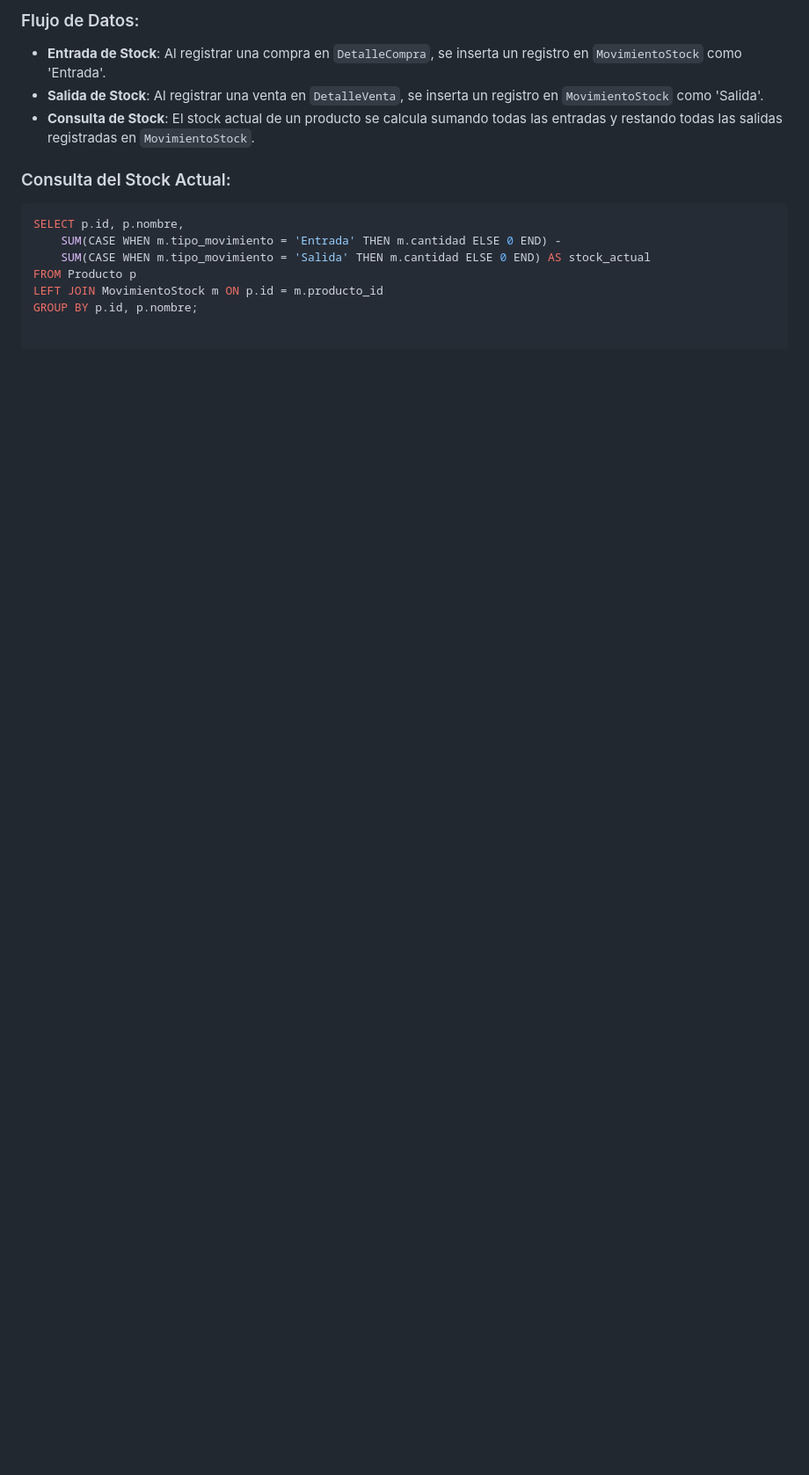
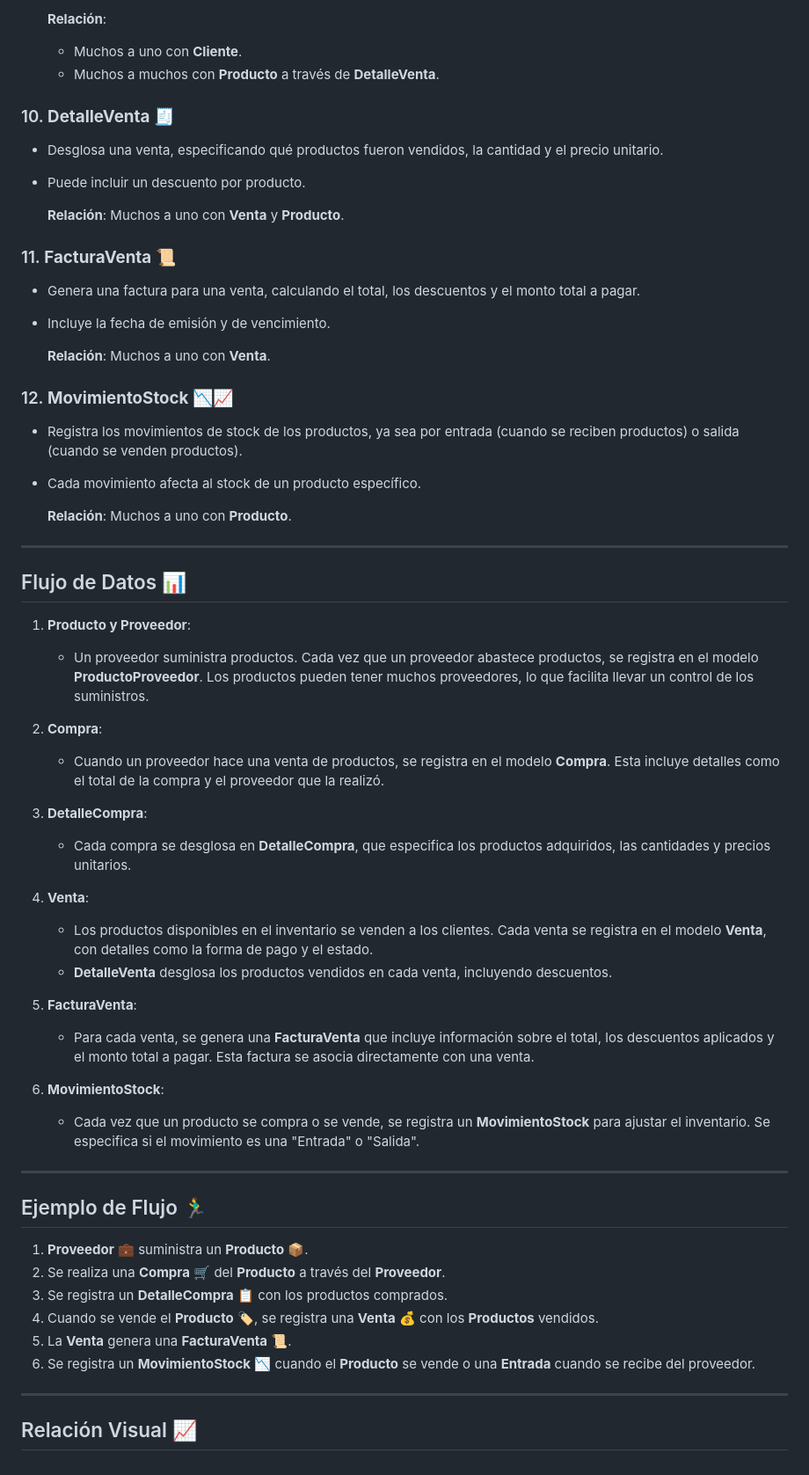
Before and after one commit to Eliasnew52/DB_Proyect, a Markdown page: README.md, the part around one of its changes. Shown at 88% size. Drawn GitHub-style; blank space fills up the shorter version.

````diff
--- a/README.md
+++ b/README.md
@@ -64,15 +66,60 @@ Este documento describe el flujo de datos de nuestra base de datos para gestiona
 
-### Flujo de Datos:
-- **Entrada de Stock**: Al registrar una compra en `DetalleCompra`, se inserta un registro en `MovimientoStock` como 'Entrada'.
-- **Salida de Stock**: Al registrar una venta en `DetalleVenta`, se inserta un registro en `MovimientoStock` como 'Salida'.
-- **Consulta de Stock**: El stock actual de un producto se calcula sumando todas las entradas y restando todas las salidas registradas en `MovimientoStock`.
+  **Relación**:
+  - Muchos a uno con **Cliente**.
+  - Muchos a muchos con **Producto** a través de **DetalleVenta**.
 
-### Consulta del Stock Actual:
+### 10. **DetalleVenta** 🧾
+- Desglosa una venta, especificando qué productos fueron vendidos, la cantidad y el precio unitario.
+- Puede incluir un descuento por producto.
 
-```sql
-SELECT p.id, p.nombre,
-    SUM(CASE WHEN m.tipo_movimiento = 'Entrada' THEN m.cantidad ELSE 0 END) -
-    SUM(CASE WHEN m.tipo_movimiento = 'Salida' THEN m.cantidad ELSE 0 END) AS stock_actual
-FROM Producto p
-LEFT JOIN MovimientoStock m ON p.id = m.producto_id
-GROUP BY p.id, p.nombre;
+  **Relación**: Muchos a uno con **Venta** y **Producto**.
+
+### 11. **FacturaVenta** 📜
+- Genera una factura para una venta, calculando el total, los descuentos y el monto total a pagar.
+- Incluye la fecha de emisión y de vencimiento.
+
+  **Relación**: Muchos a uno con **Venta**.
+
+### 12. **MovimientoStock** 📉📈
+- Registra los movimientos de stock de los productos, ya sea por entrada (cuando se reciben productos) o salida (cuando se venden productos).
+- Cada movimiento afecta al stock de un producto específico.
+
+  **Relación**: Muchos a uno con **Producto**.
+
+---
+
+## Flujo de Datos 📊
+
+1. **Producto y Proveedor**:
+   - Un proveedor suministra productos. Cada vez que un proveedor abastece productos, se registra en el modelo **ProductoProveedor**. Los productos pueden tener muchos proveedores, lo que facilita llevar un control de los suministros.
+
+2. **Compra**:
+   - Cuando un proveedor hace una venta de productos, se registra en el modelo **Compra**. Esta incluye detalles como el total de la compra y el proveedor que la realizó.
+
+3. **DetalleCompra**:
+   - Cada compra se desglosa en **DetalleCompra**, que especifica los productos adquiridos, las cantidades y precios unitarios.
+
+4. **Venta**:
+   - Los productos disponibles en el inventario se venden a los clientes. Cada venta se registra en el modelo **Venta**, con detalles como la forma de pago y el estado.
+   - **DetalleVenta** desglosa los productos vendidos en cada venta, incluyendo descuentos.
+
+5. **FacturaVenta**:
+   - Para cada venta, se genera una **FacturaVenta** que incluye información sobre el total, los descuentos aplicados y el monto total a pagar. Esta factura se asocia directamente con una venta.
+
+6. **MovimientoStock**:
+   - Cada vez que un producto se compra o se vende, se registra un **MovimientoStock** para ajustar el inventario. Se especifica si el movimiento es una "Entrada" o "Salida".
+
+---
+
+## Ejemplo de Flujo 🏃‍♂️
+
+1. **Proveedor** 💼 suministra un **Producto** 📦.
+2. Se realiza una **Compra** 🛒 del **Producto** a través del **Proveedor**.
+3. Se registra un **DetalleCompra** 📋 con los productos comprados.
+4. Cuando se vende el **Producto** 🏷️, se registra una **Venta** 💰 con los **Productos** vendidos.
+5. La **Venta** genera una **FacturaVenta** 📜.
+6. Se registra un **MovimientoStock** 📉 cuando el **Producto** se vende o una **Entrada** cuando se recibe del proveedor.
+
+---
+
+## Relación Visual 📈
````
Also changed, not shown: other parts of README.md (+45 -43 lines).
